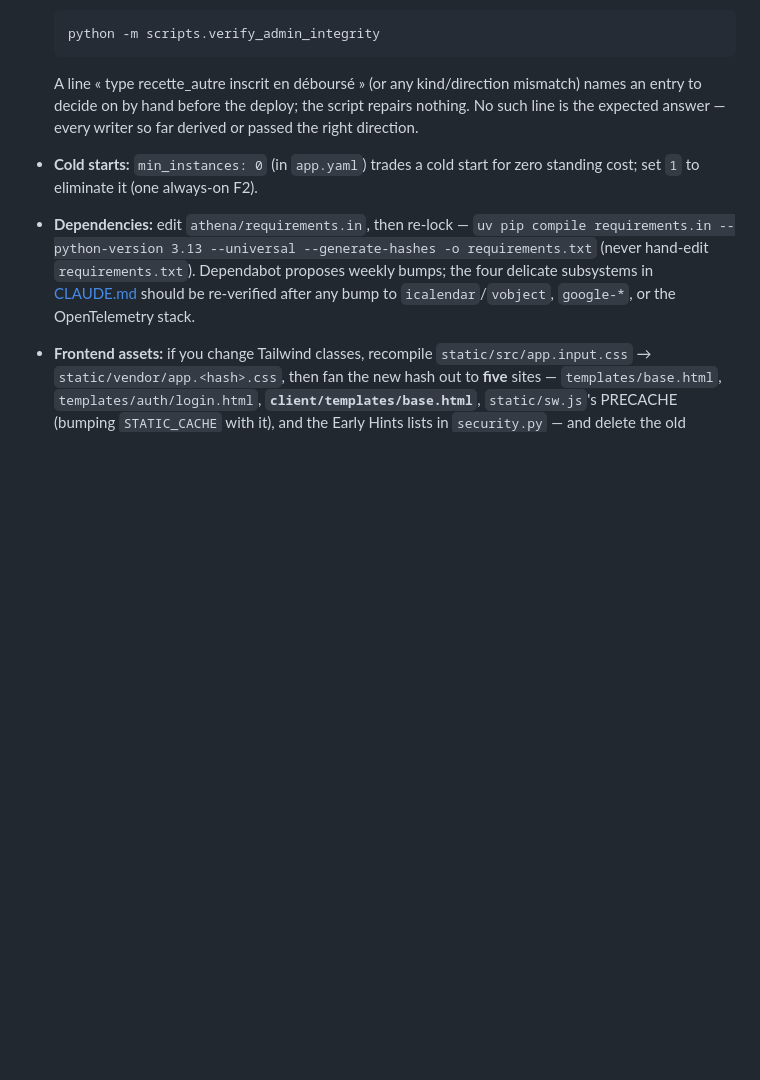
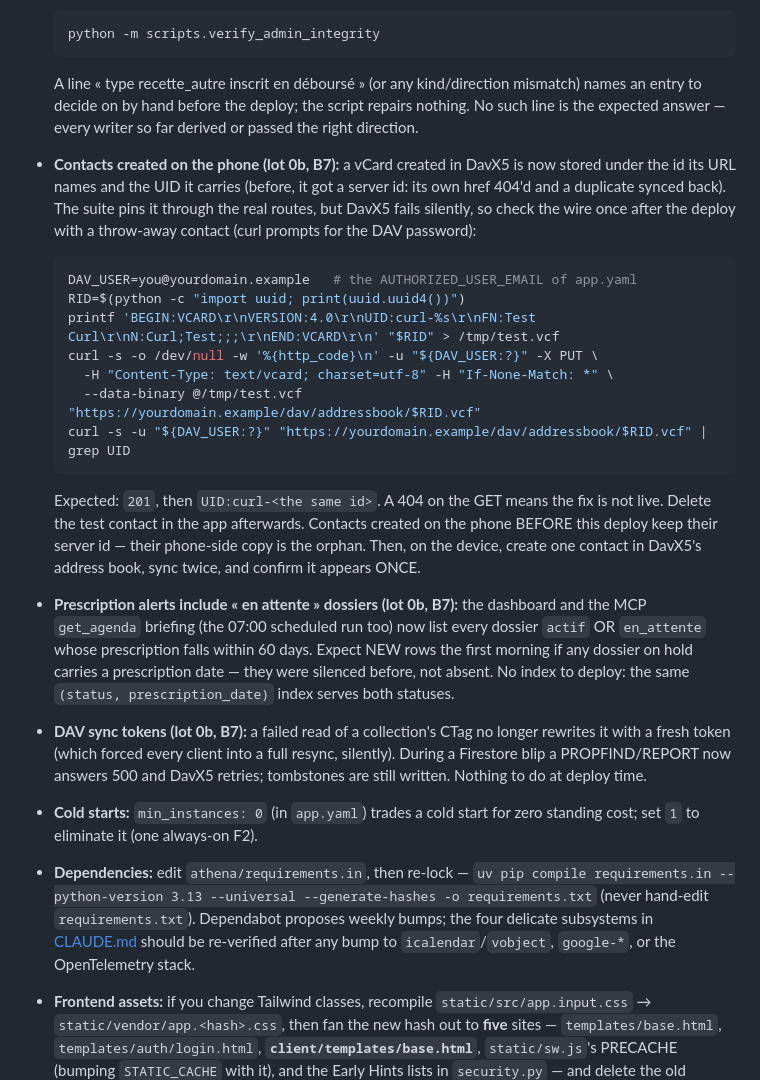
Before and after one commit to jpoirierlavoie/Pallas-Athena, a Markdown page: DEPLOYMENT.md, the part around the change. Rendered like a GitHub page; blank space fills up the shorter version.

Commit message:
Déploiement : les vérifications du lot 0b B7 (contacts DAV, alertes en attente, jetons)
Trois notes dans la liste « Notes » de DEPLOYMENT.md :
- les contacts créés au téléphone gardent désormais l'id de leur URL :
  un PUT/GET au curl d'un contact jetable (201 puis le même UID), puis la
  vérification sur l'appareil — DavX5 échoue en silence, la suite ne
  prouve que la route ; les contacts créés AVANT le déploiement gardent un
  id serveur ;
- le tableau de bord et le breffage de 7 h gagnent les dossiers « en
  attente » dont la prescription tombe dans les 60 jours : des rangées
  NOUVELLES dès le premier matin, qui étaient tues, pas absentes ; aucun
  index à déployer ;
- une panne de lecture du jeton de synchro ne le réinitialise plus : un
  PROPFIND/REPORT répond 500 pendant la panne, DavX5 réessaie ; rien à
  faire au déploiement.

Évaluation d'impact : documentation seule — aucun des sept composants
touché.

Co-Authored-By: Claude Opus 5.5 <noreply@anthropic.com>

````diff
--- a/DEPLOYMENT.md
+++ b/DEPLOYMENT.md
@@ -1469,6 +1469,40 @@ Notes:
   mismatch) names an entry to decide on by hand before the deploy; the script
   repairs nothing. No such line is the expected answer — every writer so far
   derived or passed the right direction.
+- **Contacts created on the phone (lot 0b, B7):** a vCard created in DavX5
+  is now stored under the id its URL names and the UID it carries (before,
+  it got a server id: its own href 404'd and a duplicate synced back). The
+  suite pins it through the real routes, but DavX5 fails silently, so check
+  the wire once after the deploy with a throw-away contact (curl prompts for
+  the DAV password):
+
+  ```bash
+  DAV_USER=you@yourdomain.example   # the AUTHORIZED_USER_EMAIL of app.yaml
+  RID=$(python -c "import uuid; print(uuid.uuid4())")
+  printf 'BEGIN:VCARD\r\nVERSION:4.0\r\nUID:curl-%s\r\nFN:Test Curl\r\nN:Curl;Test;;;\r\nEND:VCARD\r\n' "$RID" > /tmp/test.vcf
+  curl -s -o /dev/null -w '%{http_code}\n' -u "${DAV_USER:?}" -X PUT \
+    -H "Content-Type: text/vcard; charset=utf-8" -H "If-None-Match: *" \
+    --data-binary @/tmp/test.vcf "https://yourdomain.example/dav/addressbook/$RID.vcf"
+  curl -s -u "${DAV_USER:?}" "https://yourdomain.example/dav/addressbook/$RID.vcf" | grep UID
+  ```
+
+  Expected: `201`, then `UID:curl-<the same id>`. A 404 on the GET means the
+  fix is not live. Delete the test contact in the app afterwards. Contacts
+  created on the phone BEFORE this deploy keep their server id — their
+  phone-side copy is the orphan. Then, on the device, create one contact in
+  DavX5's address book, sync twice, and confirm it appears ONCE.
+- **Prescription alerts include « en attente » dossiers (lot 0b, B7):** the
+  dashboard and the MCP `get_agenda` briefing (the 07:00 scheduled run too)
+  now list every dossier `actif` OR `en_attente` whose prescription falls
+  within 60 days. Expect NEW rows the first morning if any dossier on hold
+  carries a prescription date — they were silenced before, not absent. No
+  index to deploy: the same `(status, prescription_date)` index serves both
+  statuses.
+- **DAV sync tokens (lot 0b, B7):** a failed read of a collection's CTag no
+  longer rewrites it with a fresh token (which forced every client into a
+  full resync, silently). During a Firestore blip a PROPFIND/REPORT now
+  answers 500 and DavX5 retries; tombstones are still written. Nothing to do
+  at deploy time.
 - **Cold starts:** `min_instances: 0` (in `app.yaml`) trades a cold start for
   zero standing cost; set `1` to eliminate it (one always-on F2).
 - **Dependencies:** edit `athena/requirements.in`, then re-lock —
````
